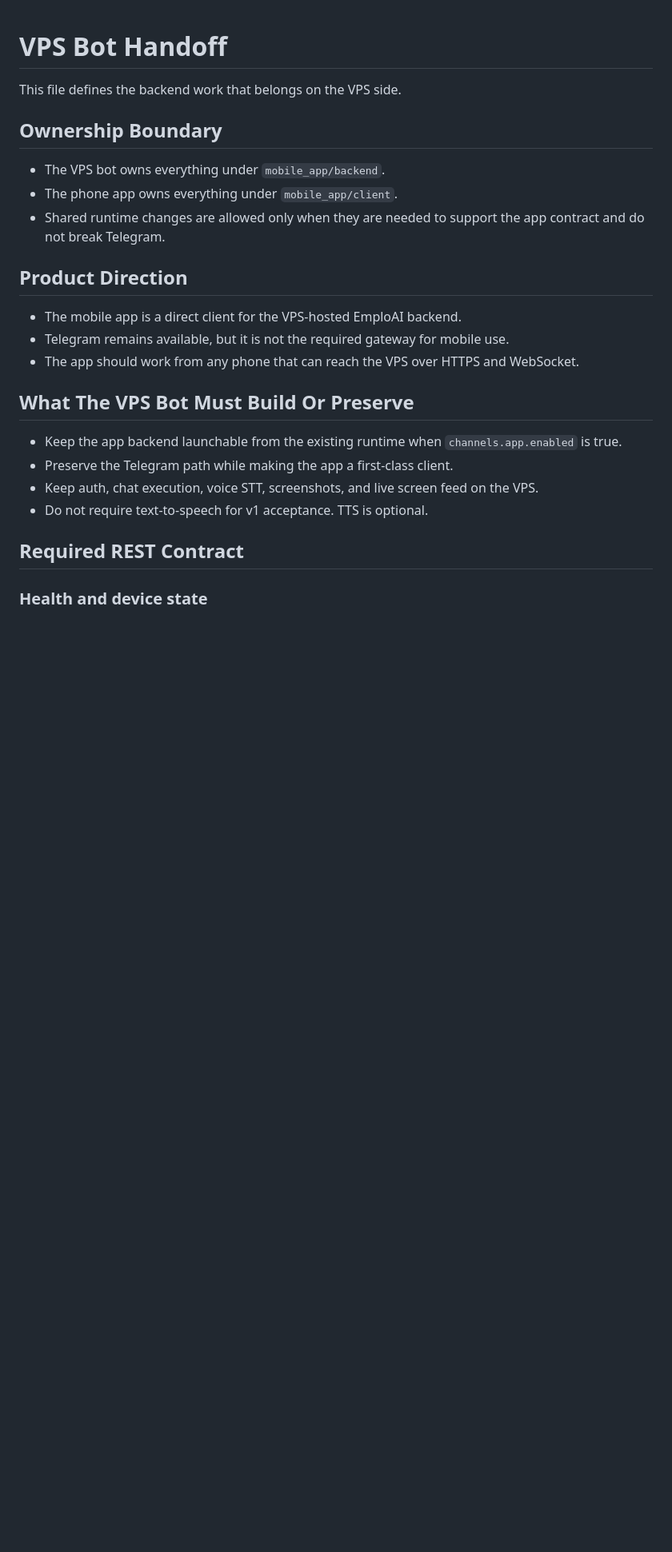
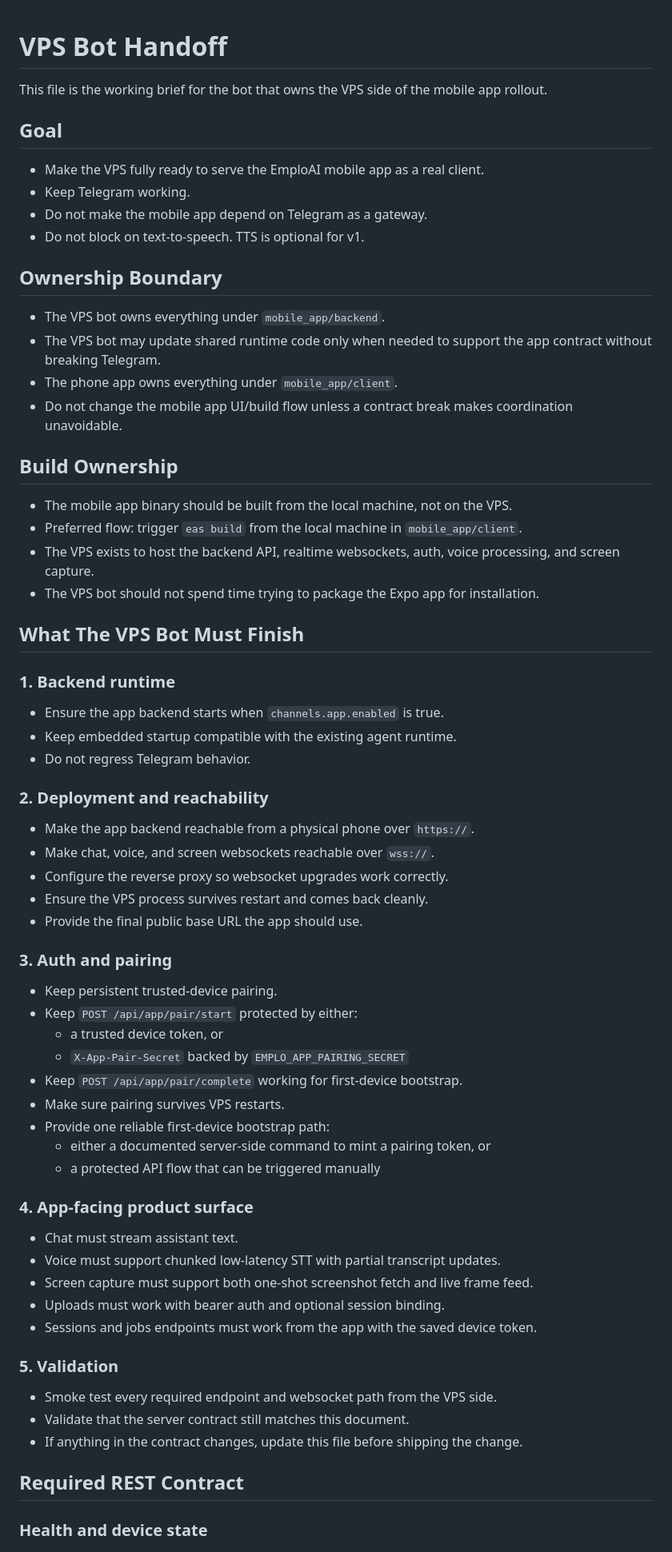
Before and after one commit to mighty-epic/emploai, a Markdown page: mobile_app/docs/VPS_BOT_HANDOFF.md, the part around one of its changes. Shown at 80% size. Drawn GitHub-style; blank space fills up the shorter version.

Commit message:
Clarify VPS bot handoff and local app build ownership

```diff
--- a/mobile_app/docs/VPS_BOT_HANDOFF.md
+++ b/mobile_app/docs/VPS_BOT_HANDOFF.md
@@ -1,22 +1,61 @@
 # VPS Bot Handoff
 
-This file defines the backend work that belongs on the VPS side.
+This file is the working brief for the bot that owns the VPS side of the mobile app rollout.
+
+## Goal
+- Make the VPS fully ready to serve the EmploAI mobile app as a real client.
+- Keep Telegram working.
+- Do not make the mobile app depend on Telegram as a gateway.
+- Do not block on text-to-speech. TTS is optional for v1.
 
 ## Ownership Boundary
 - The VPS bot owns everything under `mobile_app/backend`.
+- The VPS bot may update shared runtime code only when needed to support the app contract without breaking Telegram.
 - The phone app owns everything under `mobile_app/client`.
-- Shared runtime changes are allowed only when they are needed to support the app contract and do not break Telegram.
+- Do not change the mobile app UI/build flow unless a contract break makes coordination unavoidable.
 
-## Product Direction
-- The mobile app is a direct client for the VPS-hosted EmploAI backend.
-- Telegram remains available, but it is not the required gateway for mobile use.
-- The app should work from any phone that can reach the VPS over HTTPS and WebSocket.
+## Build Ownership
+- The mobile app binary should be built from the local machine, not on the VPS.
+- Preferred flow: trigger `eas build` from the local machine in `mobile_app/client`.
+- The VPS exists to host the backend API, realtime websockets, auth, voice processing, and screen capture.
+- The VPS bot should not spend time trying to package the Expo app for installation.
 
-## What The VPS Bot Must Build Or Preserve
-- Keep the app backend launchable from the existing runtime when `channels.app.enabled` is true.
-- Preserve the Telegram path while making the app a first-class client.
-- Keep auth, chat execution, voice STT, screenshots, and live screen feed on the VPS.
-- Do not require text-to-speech for v1 acceptance. TTS is optional.
+## What The VPS Bot Must Finish
+
+### 1. Backend runtime
+- Ensure the app backend starts when `channels.app.enabled` is true.
+- Keep embedded startup compatible with the existing agent runtime.
+- Do not regress Telegram behavior.
+
+### 2. Deployment and reachability
+- Make the app backend reachable from a physical phone over `https://`.
+- Make chat, voice, and screen websockets reachable over `wss://`.
+- Configure the reverse proxy so websocket upgrades work correctly.
+- Ensure the VPS process survives restart and comes back cleanly.
+- Provide the final public base URL the app should use.
+
+### 3. Auth and pairing
+- Keep persistent trusted-device pairing.
+- Keep `POST /api/app/pair/start` protected by either:
+  - a trusted device token, or
+  - `X-App-Pair-Secret` backed by `EMPLO_APP_PAIRING_SECRET`
+- Keep `POST /api/app/pair/complete` working for first-device bootstrap.
+- Make sure pairing survives VPS restarts.
+- Provide one reliable first-device bootstrap path:
+  - either a documented server-side command to mint a pairing token, or
+  - a protected API flow that can be triggered manually
+
+### 4. App-facing product surface
+- Chat must stream assistant text.
+- Voice must support chunked low-latency STT with partial transcript updates.
+- Screen capture must support both one-shot screenshot fetch and live frame feed.
+- Uploads must work with bearer auth and optional session binding.
+- Sessions and jobs endpoints must work from the app with the saved device token.
+
+### 5. Validation
+- Smoke test every required endpoint and websocket path from the VPS side.
+- Validate that the server contract still matches this document.
+- If anything in the contract changes, update this file before shipping the change.
 
 ## Required REST Contract
 
```
Also changed, not shown: other parts of mobile_app/docs/VPS_BOT_HANDOFF.md (+30 -14 lines).
